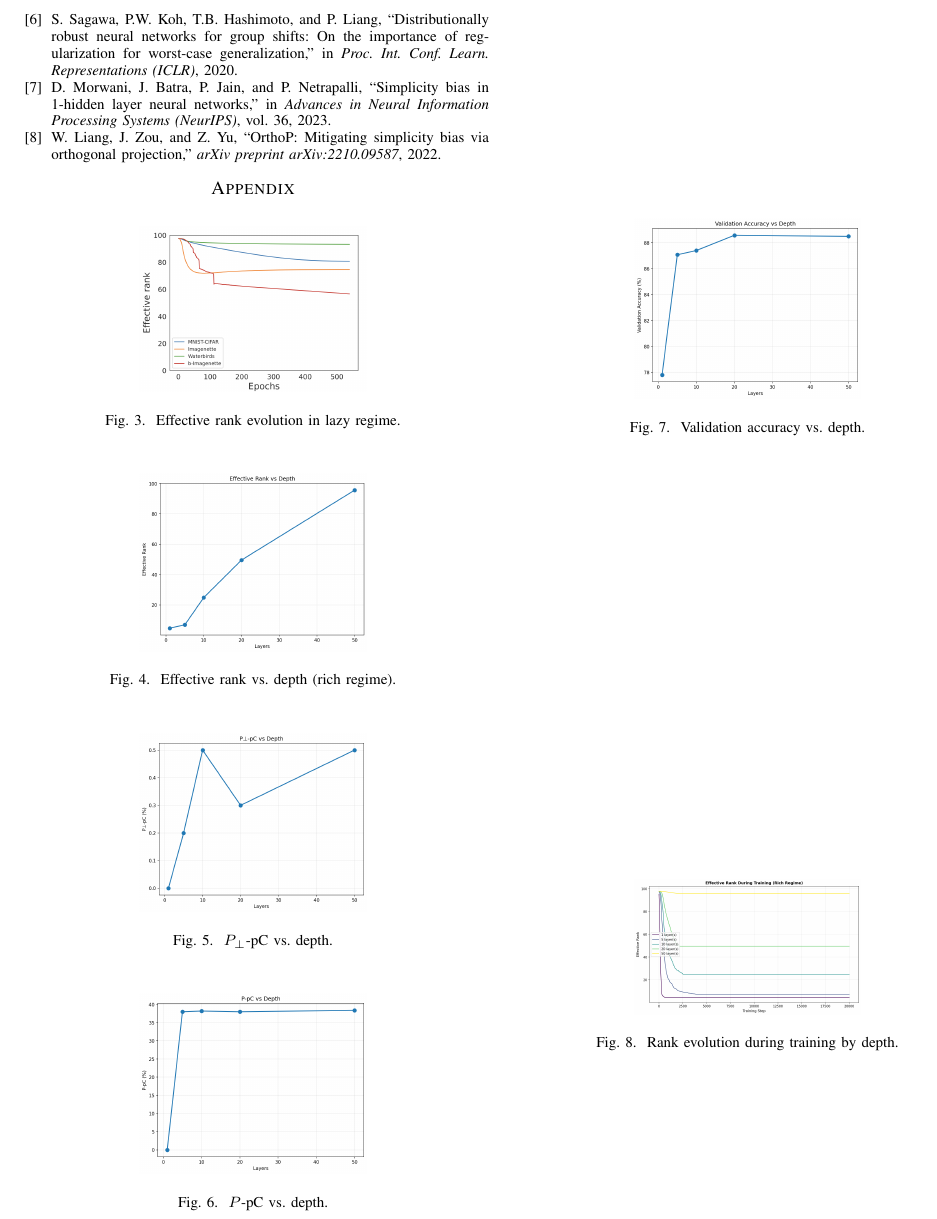
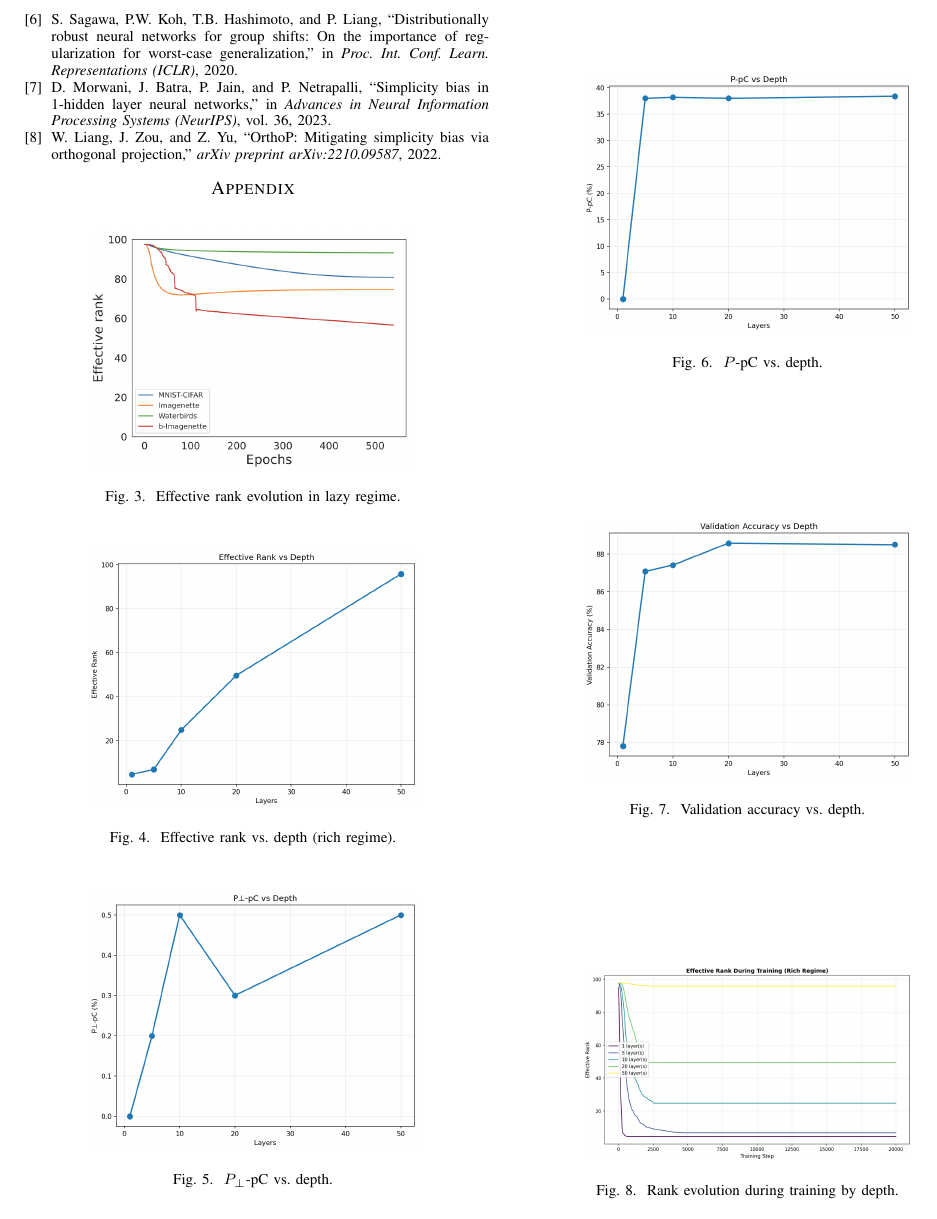
Before and after one commit to lxy-alexander/LD-SB, a LaTeX paper (conference_101719.tex): part of page 5 of 5, cut so that both start at the same text. Compiled offline with pdfLaTeX.

Commit message:
increase appendix figure size to 0.70

```diff
--- a/conference_101719.tex
+++ b/conference_101719.tex
@@ -390,37 +390,37 @@ Depth reshapes but does not eliminate simplicity bias, redistributing it across
 
 \begin{figure}[htbp]
 \centering
-\includegraphics[width=0.48\linewidth]{lazy_rank.png}
+\includegraphics[width=0.70\linewidth]{lazy_rank.png}
 \caption{Effective rank evolution in lazy regime.}
 \end{figure}
 
 \begin{figure}[htbp]
 \centering
-\includegraphics[width=0.48\linewidth]{results/plot_effective_rank.png}
+\includegraphics[width=0.70\linewidth]{results/plot_effective_rank.png}
 \caption{Effective rank vs.\ depth (rich regime).}
 \end{figure}
 
 \begin{figure}[htbp]
 \centering
-\includegraphics[width=0.48\linewidth]{results/plot_p_perp_pc.png}
+\includegraphics[width=0.70\linewidth]{results/plot_p_perp_pc.png}
 \caption{$P_{\perp}$-pC vs.\ depth.}
 \end{figure}
 
 \begin{figure}[htbp]
 \centering
-\includegraphics[width=0.48\linewidth]{results/plot_p_pc.png}
+\includegraphics[width=0.70\linewidth]{results/plot_p_pc.png}
 \caption{$P$-pC vs.\ depth.}
 \end{figure}
 
 \begin{figure}[htbp]
 \centering
-\includegraphics[width=0.48\linewidth]{results/plot_val_acc.png}
+\includegraphics[width=0.70\linewidth]{results/plot_val_acc.png}
 \caption{Validation accuracy vs.\ depth.}
 \end{figure}
 
 \begin{figure}[htbp]
 \centering
-\includegraphics[width=0.48\linewidth]{results/plot_rank_over_time.png}
+\includegraphics[width=0.70\linewidth]{results/plot_rank_over_time.png}
 \caption{Rank evolution during training by depth.}
 \end{figure}
 
```
